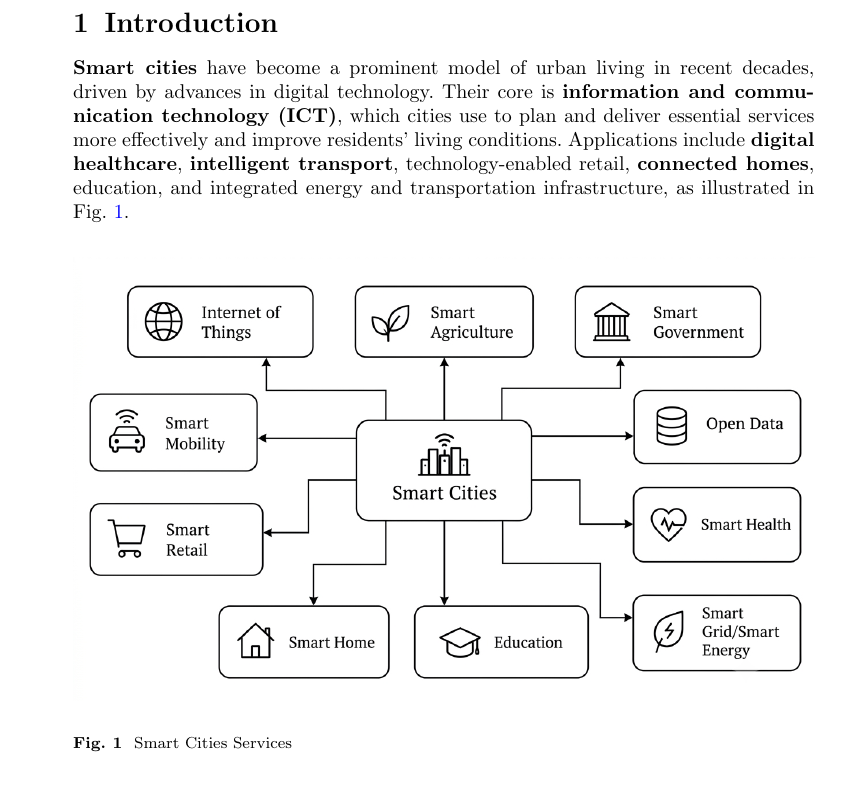
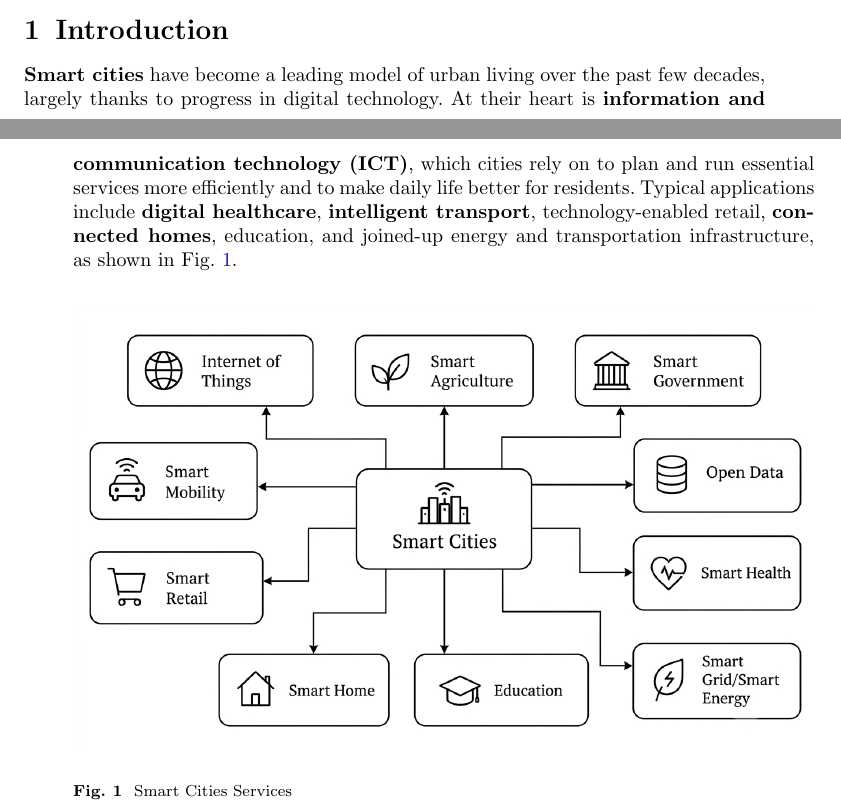
Before and after one commit to DerrickUnleashed/DesignSmartCities, a LaTeX paper (main.tex): part of page 2 of 55 before the commit and two parts of pages 1 and 2 of 55 after it, the two joined at a grey line, cut so that both start at the same text, the shorter picture padded with empty space. Compiled offline with pdfLaTeX.

Commit message:
edit introduction

```diff
--- a/main.tex
+++ b/main.tex
@@ -78,7 +78,7 @@
 \maketitle
 
 \section{Introduction}
-\textbf{Smart cities} have become a prominent model of urban living in recent decades, driven by advances in digital technology. Their core is \textbf{information and communication technology (ICT)}, which cities use to plan and deliver essential services more effectively and improve residents' living conditions. Applications include \textbf{digital healthcare}, \textbf{intelligent transport}, technology-enabled retail, \textbf{connected homes}, education, and integrated energy and transportation infrastructure, as illustrated in Fig.~\ref{fig:services}.
+\textbf{Smart cities} have become a leading model of urban living over the past few decades, largely thanks to progress in digital technology. At their heart is \textbf{information and communication technology (ICT)}, which cities rely on to plan and run essential services more efficiently and to make daily life better for residents. Typical applications include \textbf{digital healthcare}, \textbf{intelligent transport}, technology-enabled retail, \textbf{connected homes}, education, and joined-up energy and transportation infrastructure, as shown in Fig.~\ref{fig:services}.
 
 \begin{figure}[ht]
 \centering
```
